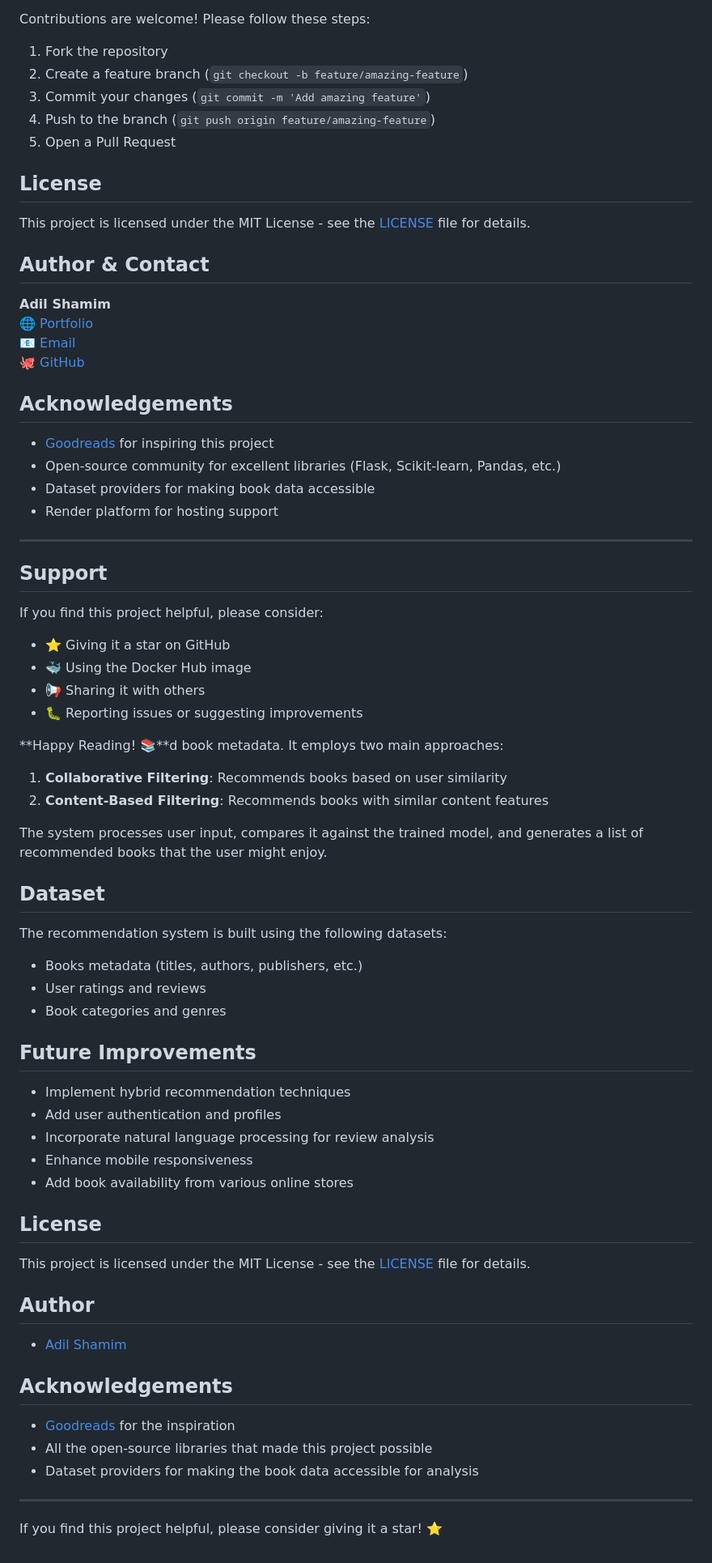
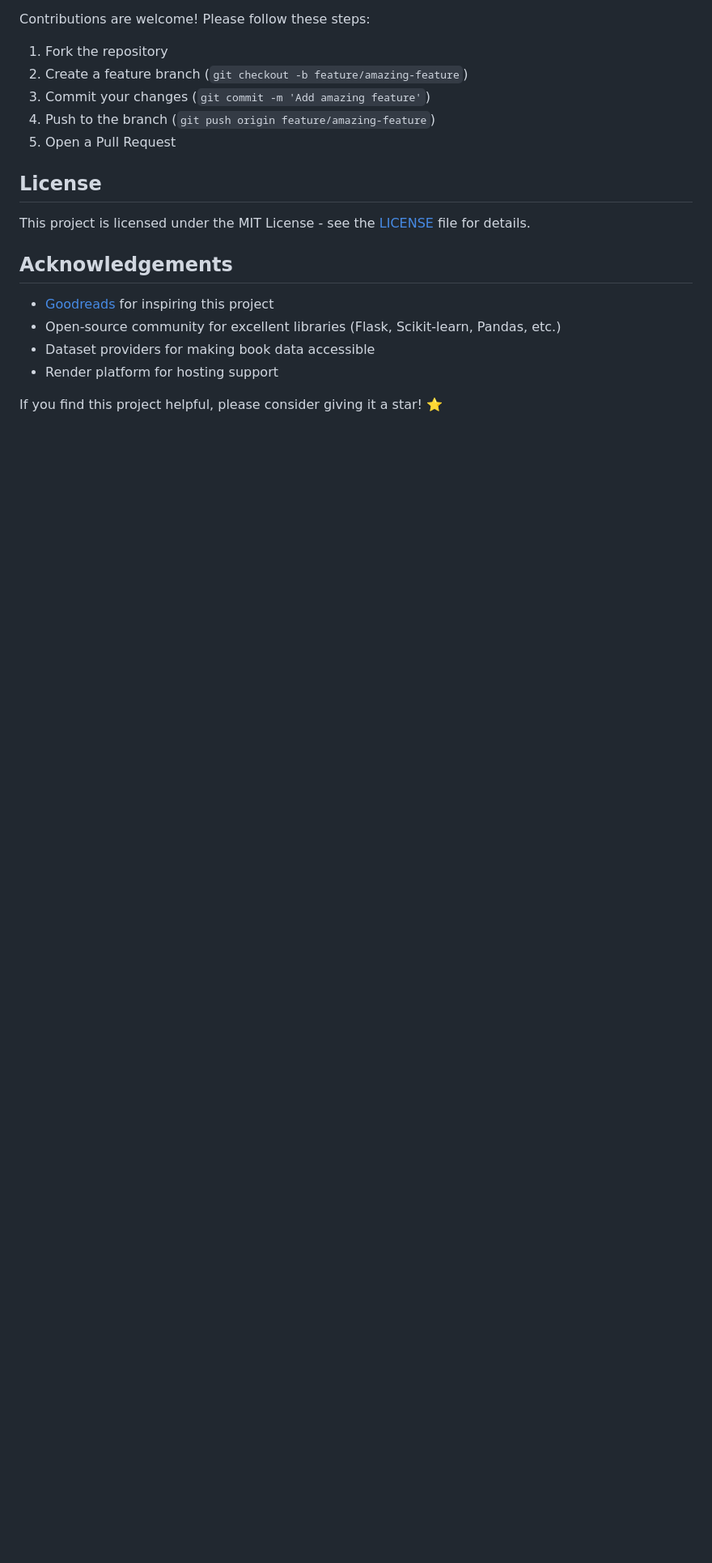
Before and after one commit to AdilShamim8/Book-Recommender-System, a Markdown page: README.md, the part around the change. Shown at 81% size. Rendered like a GitHub page; blank space fills up the shorter version.

```diff
--- a/README.md
+++ b/README.md
@@ -137,13 +137,6 @@ Contributions are welcome! Please follow these steps:
 
 This project is licensed under the MIT License - see the [LICENSE](LICENSE) file for details.
 
-## Author & Contact
-
-**Adil Shamim**
-🌐 [Portfolio](https://adilshamim.me/)
-📧 [Email](mailto:adil@example.com)
-🐙 [GitHub](https://github.com/AdilShamim8)
-
 ## Acknowledgements
 
 - [Goodreads](https://www.goodreads.com/) for inspiring this project
@@ -151,47 +144,4 @@ This project is licensed under the MIT License - see the [LICENSE](LICENSE) file
 - Dataset providers for making book data accessible
 - Render platform for hosting support
 
----
-
-## Support
-
-If you find this project helpful, please consider:
-- ⭐ Giving it a star on GitHub
-- 🐳 Using the Docker Hub image
-- 📢 Sharing it with others
-- 🐛 Reporting issues or suggesting improvements
-
-**Happy Reading! 📚**d book metadata. It employs two main approaches:
-
-1. **Collaborative Filtering**: Recommends books based on user similarity
-2. **Content-Based Filtering**: Recommends books with similar content features
-
-The system processes user input, compares it against the trained model, and generates a list of recommended books that the user might enjoy.
-
-## Dataset
-The recommendation system is built using the following datasets:
-- Books metadata (titles, authors, publishers, etc.)
-- User ratings and reviews
-- Book categories and genres
-
-## Future Improvements
-- Implement hybrid recommendation techniques
-- Add user authentication and profiles
-- Incorporate natural language processing for review analysis
-- Enhance mobile responsiveness
-- Add book availability from various online stores
-
-## License
-This project is licensed under the MIT License - see the [LICENSE](LICENSE) file for details.
-
-## Author
-- [Adil Shamim](https://adilshamim.me/)
-
-## Acknowledgements
-- [Goodreads](https://www.goodreads.com/) for the inspiration
-- All the open-source libraries that made this project possible
-- Dataset providers for making the book data accessible for analysis
-
----
-
 If you find this project helpful, please consider giving it a star! ⭐
```
